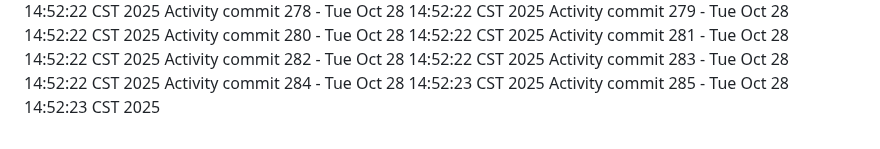
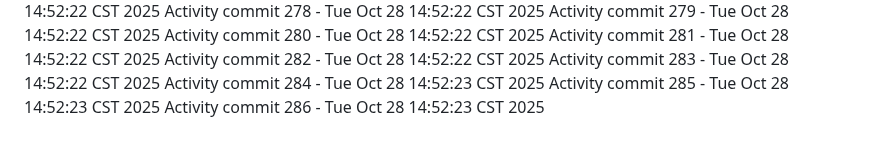
Before and after one commit to Adoptsomekids/Invitacion-Cumple-Fanny-Giacomo, a Markdown page: README.md, the part around the change. Drawn GitHub-style.

Commit message:
Automated activity update 286/1761684743

```diff
--- a/README.md
+++ b/README.md
@@ -285,3 +285,4 @@ Activity commit 282 - Tue Oct 28 14:52:22 CST 2025
 Activity commit 283 - Tue Oct 28 14:52:22 CST 2025
 Activity commit 284 - Tue Oct 28 14:52:23 CST 2025
 Activity commit 285 - Tue Oct 28 14:52:23 CST 2025
+Activity commit 286 - Tue Oct 28 14:52:23 CST 2025
```
